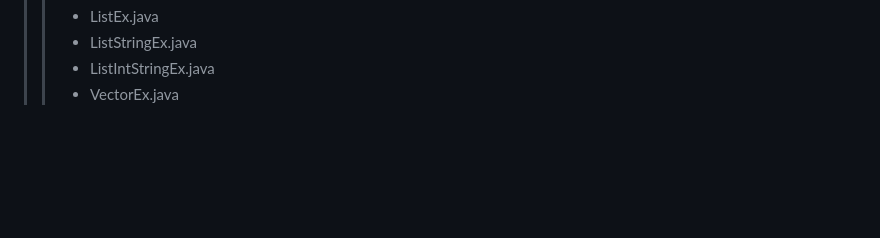
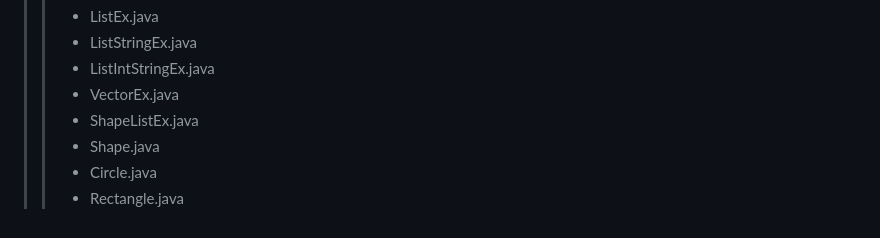
Before and after one commit to DahyeonS/Java_Python_Lecture, a Markdown page: README.md, the part around the change. Drawn GitHub-style; blank space fills up the shorter version.

```diff
--- a/README.md
+++ b/README.md
@@ -495,3 +495,7 @@
 >> - ListStringEx.java
 >> - ListIntStringEx.java
 >> - VectorEx.java
+>> - ShapeListEx.java
+>> - Shape.java
+>> - Circle.java
+>> - Rectangle.java
```
